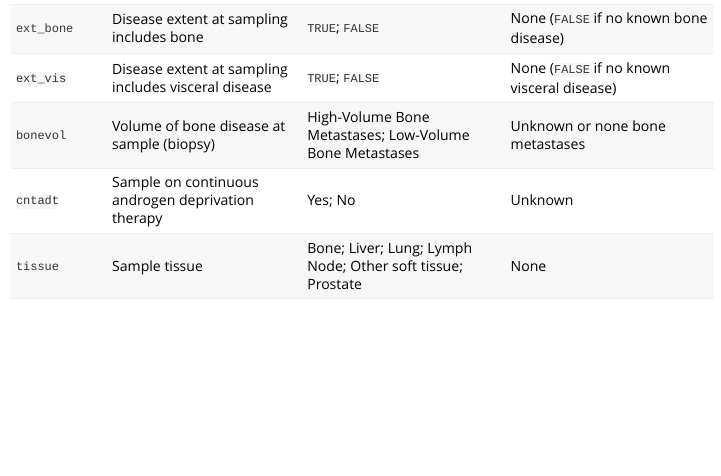
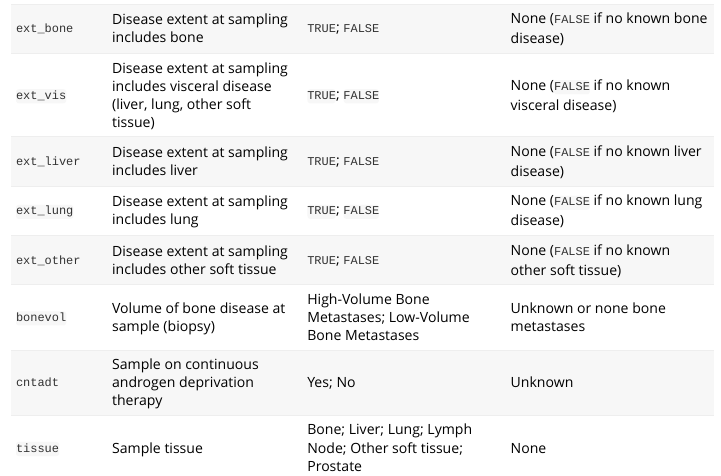
Before and after one commit to stopsack/prostateredcap, an R Markdown document (vignettes/dataelements.Rmd): the page in a window 1100 px wide, from 2760 px down. Rendered offline with R 4.5, knitr and Pandoc, with nearby package versions.

Commit message:
always export sites of visceral mets

```diff
--- a/vignettes/dataelements.Rmd
+++ b/vignettes/dataelements.Rmd
@@ -74,7 +74,10 @@
 `ext_pros`    | Disease extent at sampling includes prostate | `TRUE`; `FALSE` | None (`FALSE` if no known prostate disease)
 `ext_lndis`   | Disease extent at sampling includes distant lymph nodes | `TRUE`; `FALSE` | None (`FALSE` if no known distant lymph node)
 `ext_bone`    | Disease extent at sampling includes bone | `TRUE`; `FALSE` | None (`FALSE` if no known bone disease)
-`ext_vis`     | Disease extent at sampling includes visceral disease | `TRUE`; `FALSE` | None (`FALSE` if no known visceral disease)
+`ext_vis`     | Disease extent at sampling includes visceral disease (liver, lung, other soft tissue) | `TRUE`; `FALSE` | None (`FALSE` if no known visceral disease)
+`ext_liver`   | Disease extent at sampling includes liver | `TRUE`; `FALSE` | None (`FALSE` if no known liver disease)
+`ext_lung`    | Disease extent at sampling includes lung | `TRUE`; `FALSE` | None (`FALSE` if no known lung disease)
+`ext_other`   | Disease extent at sampling includes other soft tissue | `TRUE`; `FALSE` | None (`FALSE` if no known other soft tissue)
 `bonevol`     | Volume of bone disease at sample (biopsy) | High-Volume Bone Metastases; Low-Volume Bone Metastases | Unknown or none bone metastases
 `cntadt`      | Sample on continuous androgen deprivation therapy | Yes; No | Unknown
 `tissue`      | Sample tissue | Bone; Liver; Lung; Lymph Node; Other soft tissue; Prostate | None
```
Also changed, not shown: R/check_prostate_redcap.R (+2 -1 lines), R/load_prostate_redcap.R (+3 -0 lines).
